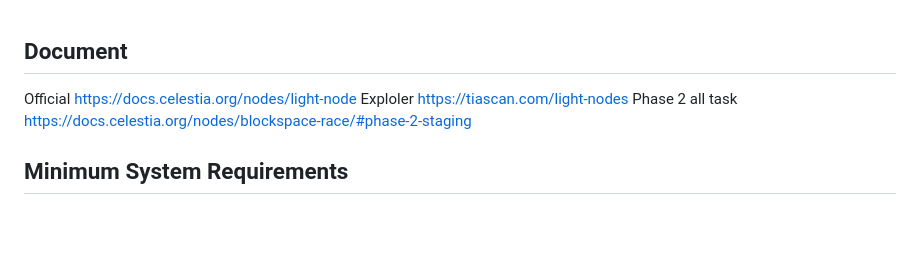
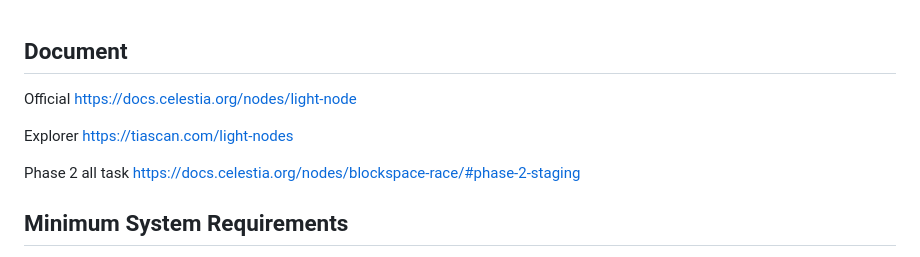
Before and after one commit to edibavus/testnet, a Markdown page: Celestia Light Node/README.md, the part around the change. Drawn GitHub-style; blank space fills up the shorter version.

```diff
--- a/Celestia Light Node/README.md
+++ b/Celestia Light Node/README.md
@@ -1,6 +1,8 @@
 ## Document
 Official https://docs.celestia.org/nodes/light-node
-Exploler https://tiascan.com/light-nodes
+
+Explorer https://tiascan.com/light-nodes
+
 Phase 2 all task https://docs.celestia.org/nodes/blockspace-race/#phase-2-staging
 
 ## Minimum System Requirements
```
